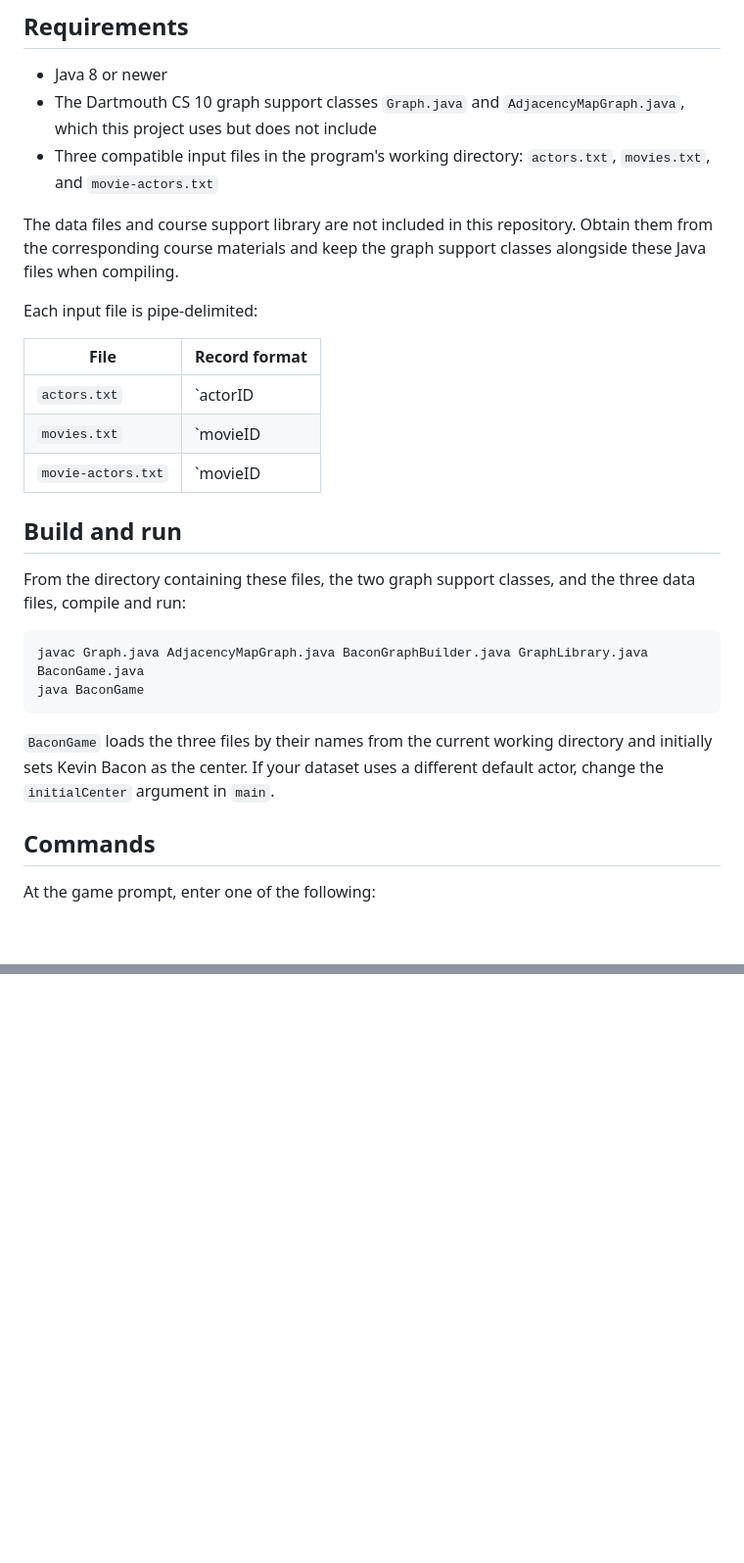
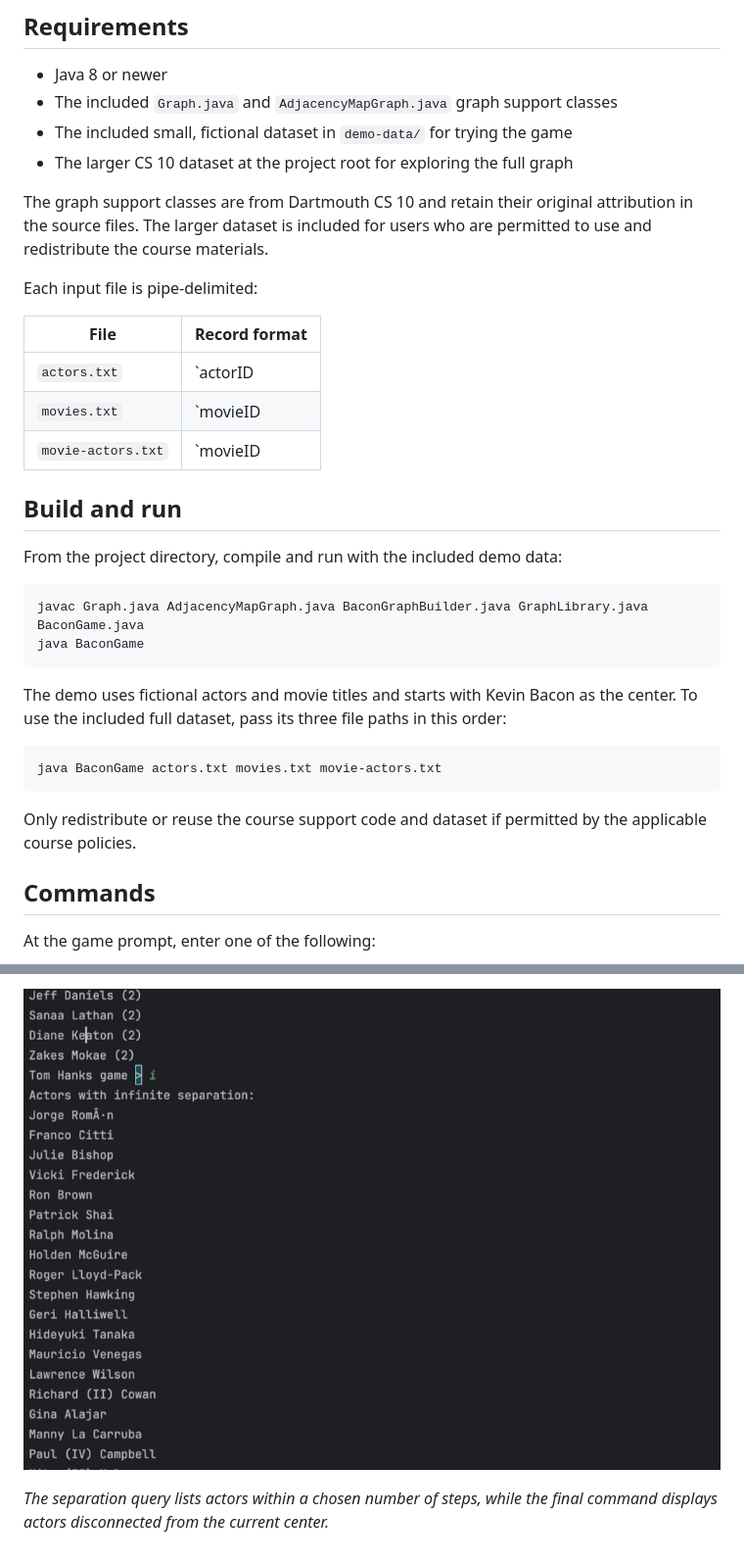
Before and after one commit to darhian22/kevbacongame, a Markdown page: README.md, 2 parts joined by grey strips. Shown at 98% size. Drawn GitHub-style; pictures changed too: screenshots/separation-and-unreachable.png (added); blank space fills up the shorter version.

````diff
--- a/README.md
+++ b/README.md
@@ -31,14 +31,13 @@ are excluded from that calculation.
 ## Requirements
 
 - Java 8 or newer
-- The Dartmouth CS 10 graph support classes `Graph.java` and
-  `AdjacencyMapGraph.java`, which this project uses but does not include
-- Three compatible input files in the program's working directory:
-  `actors.txt`, `movies.txt`, and `movie-actors.txt`
+- The included `Graph.java` and `AdjacencyMapGraph.java` graph support classes
+- The included small, fictional dataset in `demo-data/` for trying the game
+- The larger CS 10 dataset at the project root for exploring the full graph
 
-The data files and course support library are not included in this repository.
-Obtain them from the corresponding course materials and keep the graph support
-classes alongside these Java files when compiling.
+The graph support classes are from Dartmouth CS 10 and retain their original
+attribution in the source files. The larger dataset is included for users who
+are permitted to use and redistribute the course materials.
 
 Each input file is pipe-delimited:
 
@@ -50,17 +49,23 @@ Each input file is pipe-delimited:
 
 ## Build and run
 
-From the directory containing these files, the two graph support classes, and
-the three data files, compile and run:
+From the project directory, compile and run with the included demo data:
 
 ```sh
 javac Graph.java AdjacencyMapGraph.java BaconGraphBuilder.java GraphLibrary.java BaconGame.java
 java BaconGame
 ```
 
-`BaconGame` loads the three files by their names from the current working
-directory and initially sets Kevin Bacon as the center. If your dataset uses a
-different default actor, change the `initialCenter` argument in `main`.
+The demo uses fictional actors and movie titles and starts with Kevin Bacon as
+the center. To use the included full dataset, pass its three file paths in this
+order:
+
+```sh
+java BaconGame actors.txt movies.txt movie-actors.txt
+```
+
+Only redistribute or reuse the course support code and dataset if permitted by
+the applicable course policies.
 
 ## Commands
 
@@ -88,0 +109,3 @@ The graph and its edge labels are held in memory.
+![Actors returned by the separation query and examples of unreachable actors](screenshots/separation-and-unreachable.png)
+
+*The separation query lists actors within a chosen number of steps, while the final command displays actors disconnected from the current center.*
````
Also changed, not shown: other parts of README.md (+15 -0 lines), screenshots/degree-range.png (added), screenshots/full-dataset-paths.png (added), screenshots/interactive-demo.png (added), 9 other files.
